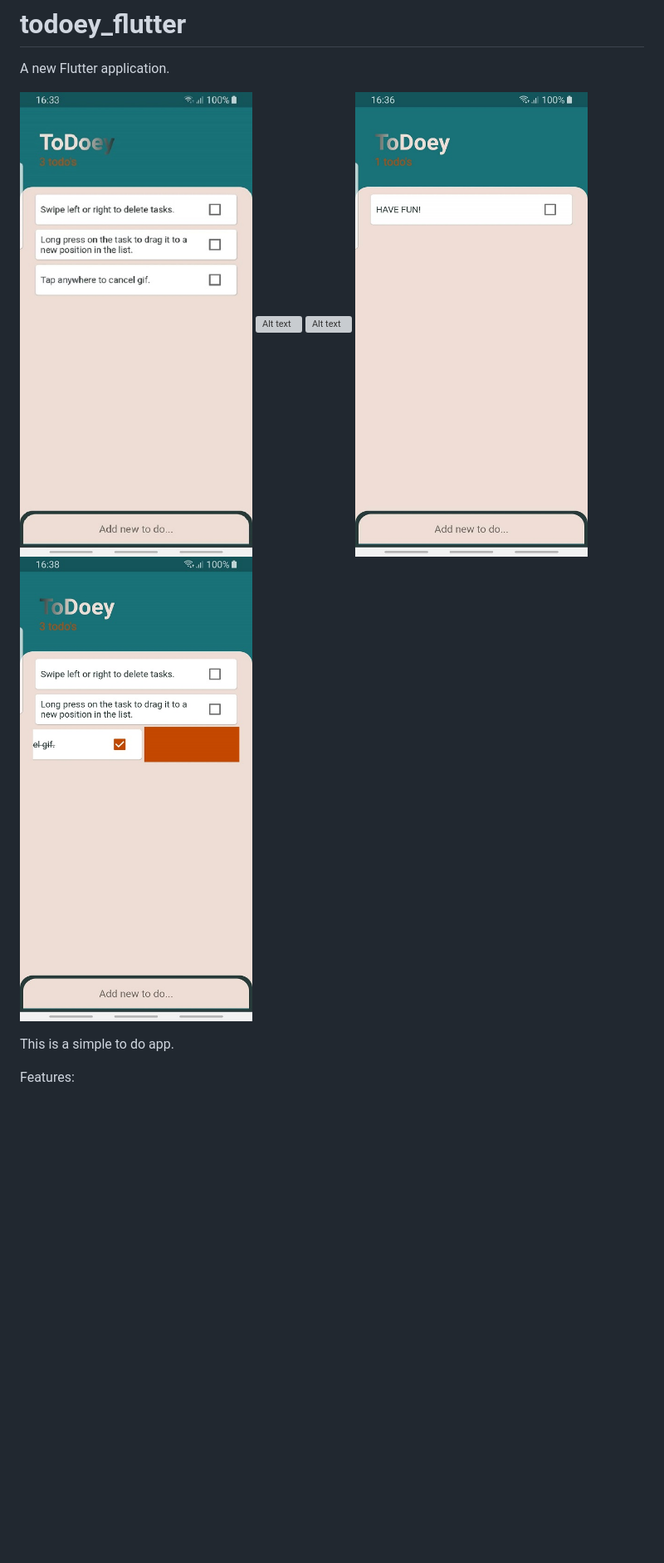
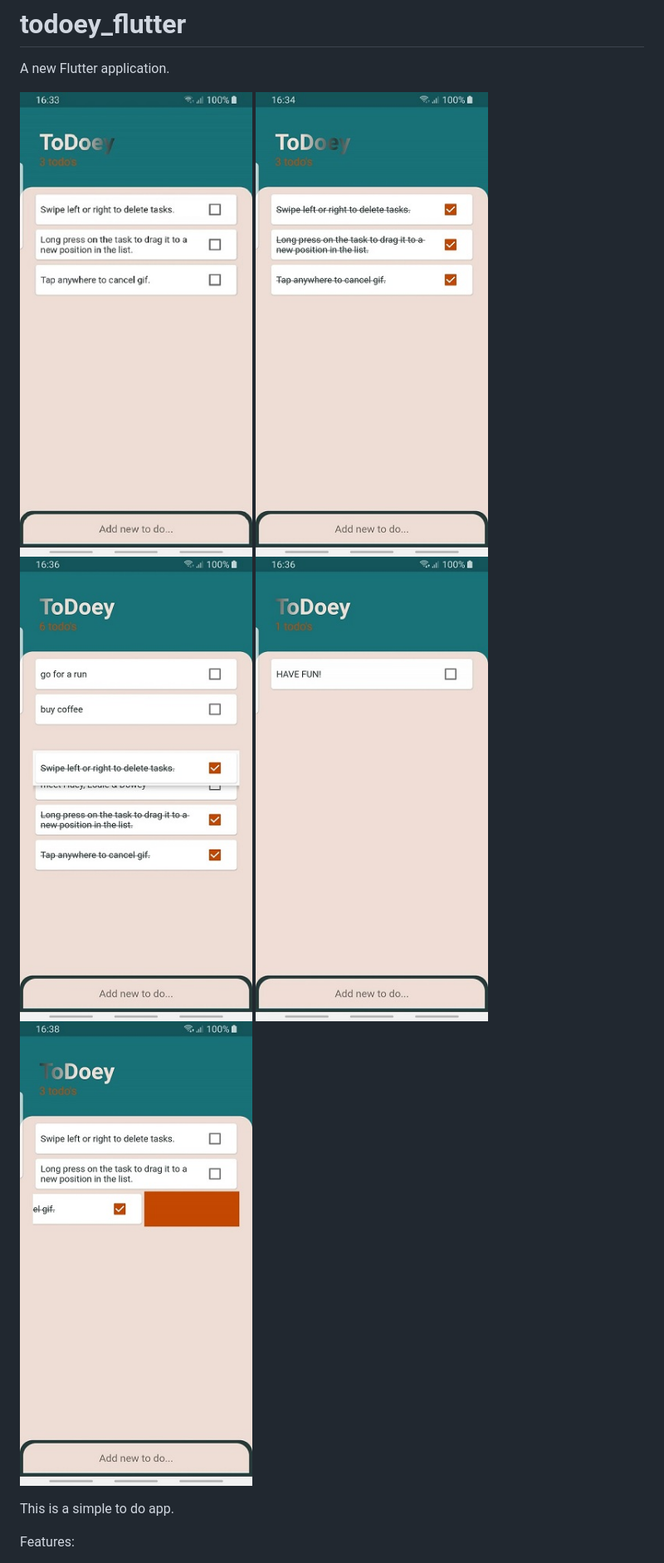
Before and after one commit to IvorNorval/todoey_flutter, a Markdown page: README.md, the part around the change. Shown: that part at 83% size. Drawn GitHub-style; pictures changed too: ScreenShot1.jpg, ScreenShot4.jpg, ScreenShot5.jpg; blank space fills up the shorter version; grey boxes are pictures that could not be loaded.

```diff
--- a/README.md
+++ b/README.md
@@ -4,8 +4,8 @@ A new Flutter application.
 
 
 ![Alt text](/ScreenShot1.jpg?raw=true )
-![Alt text](/ScreenShot2.jpg?raw=true )
-![Alt text](/ScreenShot3.jpg?raw=true )
+![Alt text](/screenShot2.jpg?raw=true )
+![Alt text](/Screenshot3.jpg?raw=true )
 ![Alt text](/ScreenShot4.jpg?raw=true )
 ![Alt text](/ScreenShot5.jpg?raw=true )
 
```
